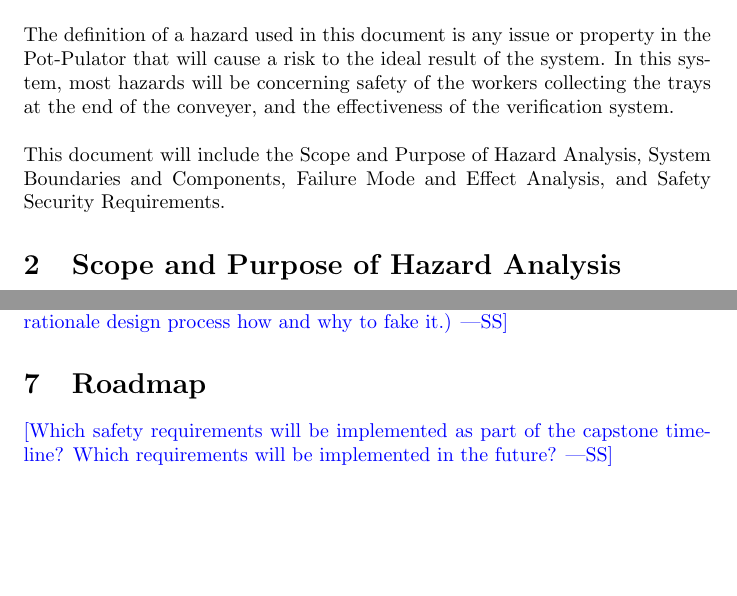
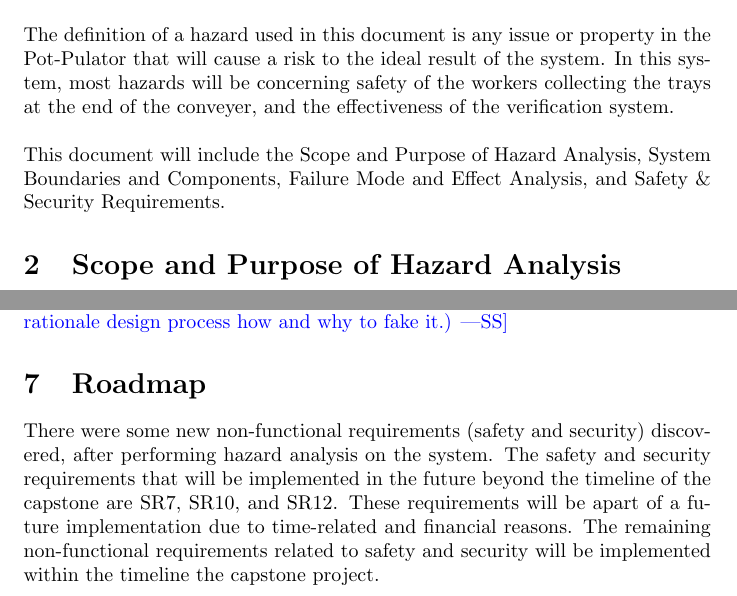
Before and after one commit to aaronbilly22/The_Nursery_Project, a LaTeX document (docs/HazardAnalysis/HazardAnalysis.tex): two parts of pages 4 and 8 of 8, joined at a grey line, cut so that both start at the same text, the shorter picture padded with empty space. Compiled offline with pdfLaTeX.

Commit message:
added roadmap

```diff
--- a/docs/HazardAnalysis/HazardAnalysis.tex
+++ b/docs/HazardAnalysis/HazardAnalysis.tex
@@ -63,7 +63,7 @@ Date2 & Name(s) & Description of changes\\
 \noindent The definition of a hazard used in this document is any issue or property in the Pot-Pulator that will cause a risk to the ideal result of the system. In this system, most hazards will be concerning safety of the workers collecting the trays at the end of the conveyer, and the effectiveness of the verification system.
 \\
 
-\noindent This document will include the Scope and Purpose of Hazard Analysis, System Boundaries and Components, Failure Mode and Effect Analysis, and Safety & Security Requirements.
+\noindent This document will include the Scope and Purpose of Hazard Analysis, System Boundaries and Components, Failure Mode and Effect Analysis, and Safety \& Security Requirements.
 
 \section{Scope and Purpose of Hazard Analysis}
 
@@ -195,7 +195,11 @@ rationale design process how and why to fake it.)}
 
 \section{Roadmap}
 
-\wss{Which safety requirements will be implemented as part of the capstone timeline?
-Which requirements will be implemented in the future?}
+There were some new non-functional requirements (safety and security) discovered,
+after performing hazard analysis on the system. The safety and security requirements
+that will be implemented in the future beyond the timeline of the capstone are SR7,
+SR10, and SR12. These requirements will be apart of a future implementation due to
+time-related and financial reasons. The remaining non-functional requirements related
+to safety and security will be implemented within the timeline the capstone project.
 
 \end{document}
```
Also changed, not shown: docs/HazardAnalysis/HazardAnalysis.pdf.
